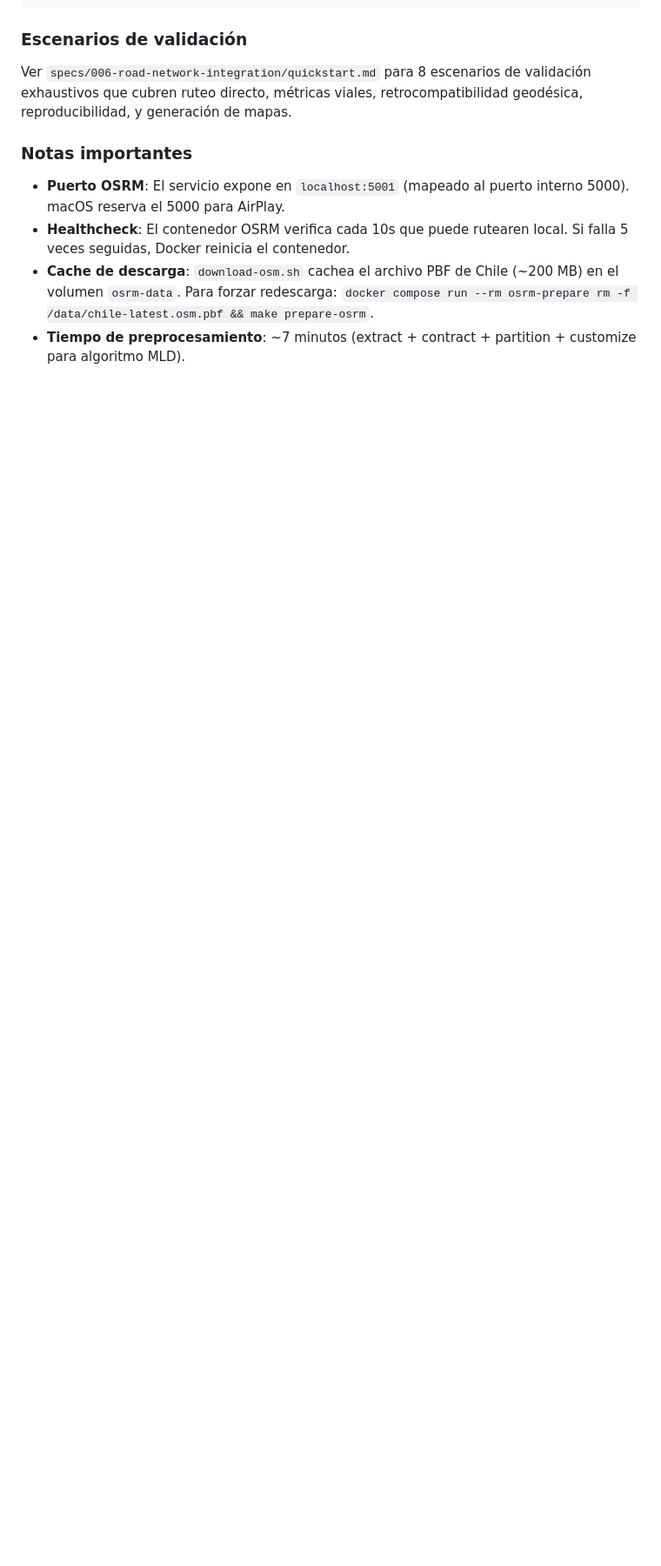
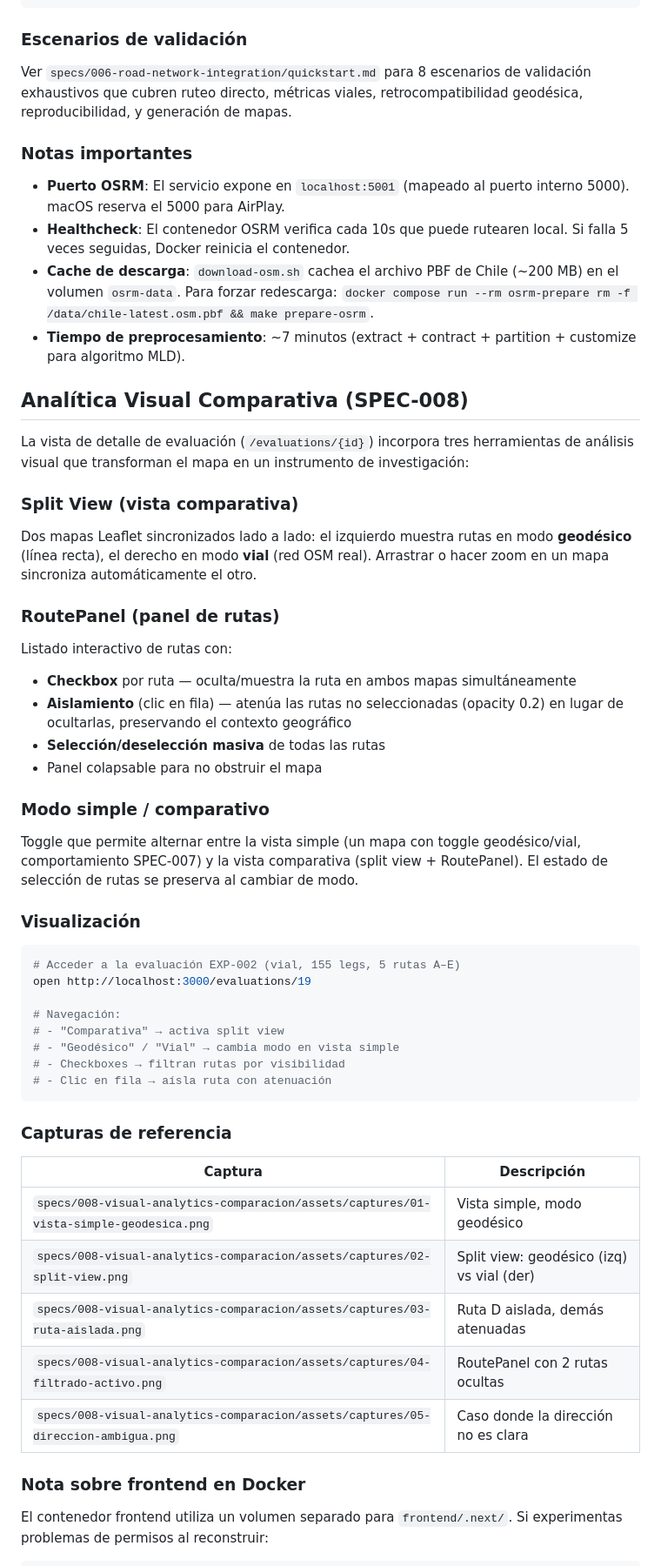
Before and after one commit to pablomillaquen/last_mile_demo_experiment, a Markdown page: README.md, the part around one of its changes. Shown at 87% size. Rendered like a GitHub page; blank space fills up the shorter version.

Commit message:
README: complementar con SPEC-008, hallazgos, y estructura actualizada

````diff
--- a/README.md
+++ b/README.md
@@ -118,3 +118,50 @@ Ver `specs/006-road-network-integration/quickstart.md` para 8 escenarios de vali
 - **Cache de descarga**: `download-osm.sh` cachea el archivo PBF de Chile (~200 MB) en el volumen `osrm-data`. Para forzar redescarga: `docker compose run --rm osrm-prepare rm -f /data/chile-latest.osm.pbf && make prepare-osrm`.
 - **Tiempo de preprocesamiento**: ~7 minutos (extract + contract + partition + customize para algoritmo MLD).
 
+## Analítica Visual Comparativa (SPEC-008)
+
+La vista de detalle de evaluación (`/evaluations/{id}`) incorpora tres herramientas de análisis visual que transforman el mapa en un instrumento de investigación:
+
+### Split View (vista comparativa)
+
+Dos mapas Leaflet sincronizados lado a lado: el izquierdo muestra rutas en modo **geodésico** (línea recta), el derecho en modo **vial** (red OSM real). Arrastrar o hacer zoom en un mapa sincroniza automáticamente el otro.
+
+### RoutePanel (panel de rutas)
+
+Listado interactivo de rutas con:
+- **Checkbox** por ruta — oculta/muestra la ruta en ambos mapas simultáneamente
+- **Aislamiento** (clic en fila) — atenúa las rutas no seleccionadas (opacity 0.2) en lugar de ocultarlas, preservando el contexto geográfico
+- **Selección/deselección masiva** de todas las rutas
+- Panel colapsable para no obstruir el mapa
+
+### Modo simple / comparativo
+
+Toggle que permite alternar entre la vista simple (un mapa con toggle geodésico/vial, comportamiento SPEC-007) y la vista comparativa (split view + RoutePanel). El estado de selección de rutas se preserva al cambiar de modo.
+
+### Visualización
+
+```bash
+# Acceder a la evaluación EXP-002 (vial, 155 legs, 5 rutas A–E)
+open http://localhost:3000/evaluations/19
+
+# Navegación:
+# - "Comparativa" → activa split view
+# - "Geodésico" / "Vial" → cambia modo en vista simple
+# - Checkboxes → filtran rutas por visibilidad
+# - Clic en fila → aísla ruta con atenuación
+```
+
+### Capturas de referencia
+
+| Captura | Descripción |
+|---------|-------------|
+| `specs/008-visual-analytics-comparacion/assets/captures/01-vista-simple-geodesica.png` | Vista simple, modo geodésico |
+| `specs/008-visual-analytics-comparacion/assets/captures/02-split-view.png` | Split view: geodésico (izq) vs vial (der) |
+| `specs/008-visual-analytics-comparacion/assets/captures/03-ruta-aislada.png` | Ruta D aislada, demás atenuadas |
+| `specs/008-visual-analytics-comparacion/assets/captures/04-filtrado-activo.png` | RoutePanel con 2 rutas ocultas |
+| `specs/008-visual-analytics-comparacion/assets/captures/05-direccion-ambigua.png` | Caso donde la dirección no es clara |
+
+### Nota sobre frontend en Docker
+
+El contenedor frontend utiliza un volumen separado para `frontend/.next/`. Si experimentas problemas de permisos al reconstruir:
+
````
Also changed, not shown: other parts of README.md (+26 -1 lines).
